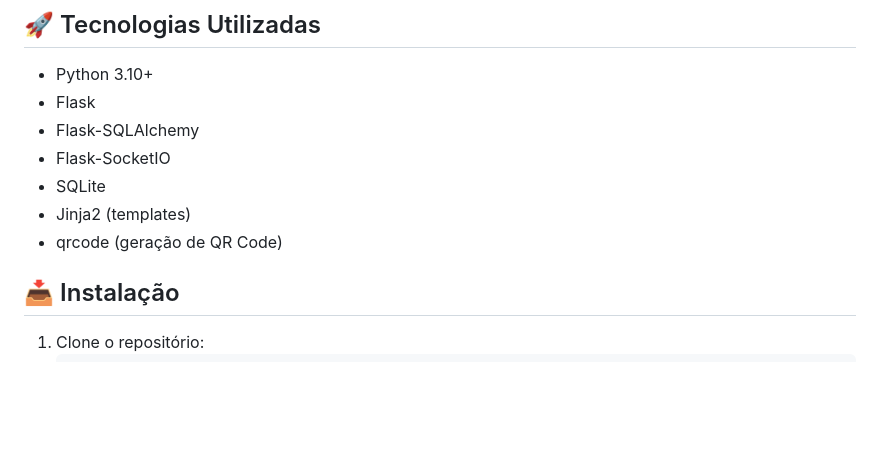
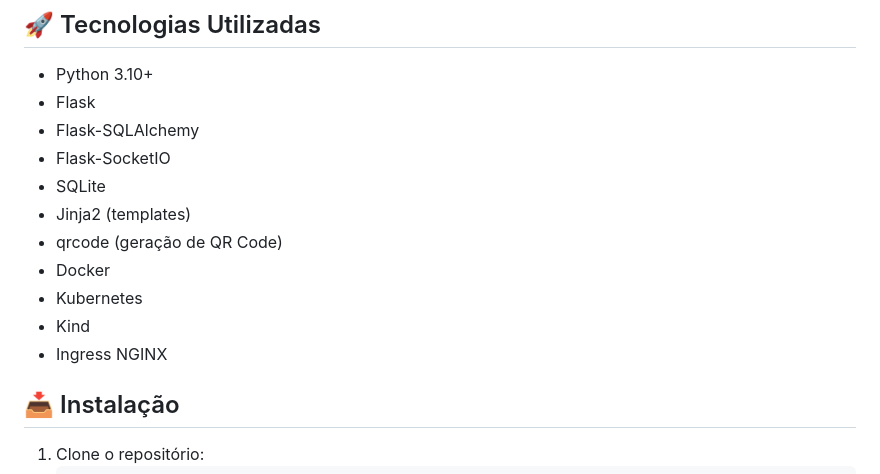
Before and after one commit to leandrosouzaf30/flask_real_time_app, a Markdown page: README.md, the part around one of its changes. Drawn GitHub-style; blank space fills up the shorter version.

```diff
--- a/README.md
+++ b/README.md
@@ -11,6 +11,10 @@ Aplicação Flask para pagamentos via PIX em tempo real, utilizando WebSockets.
 - SQLite
 - Jinja2 (templates)
 - qrcode (geração de QR Code)
+- Docker
+- Kubernetes
+- Kind
+- Ingress NGINX
 
 ## 📥 Instalação
 
```
Also changed, not shown: other parts of README.md (+52 -4 lines).
